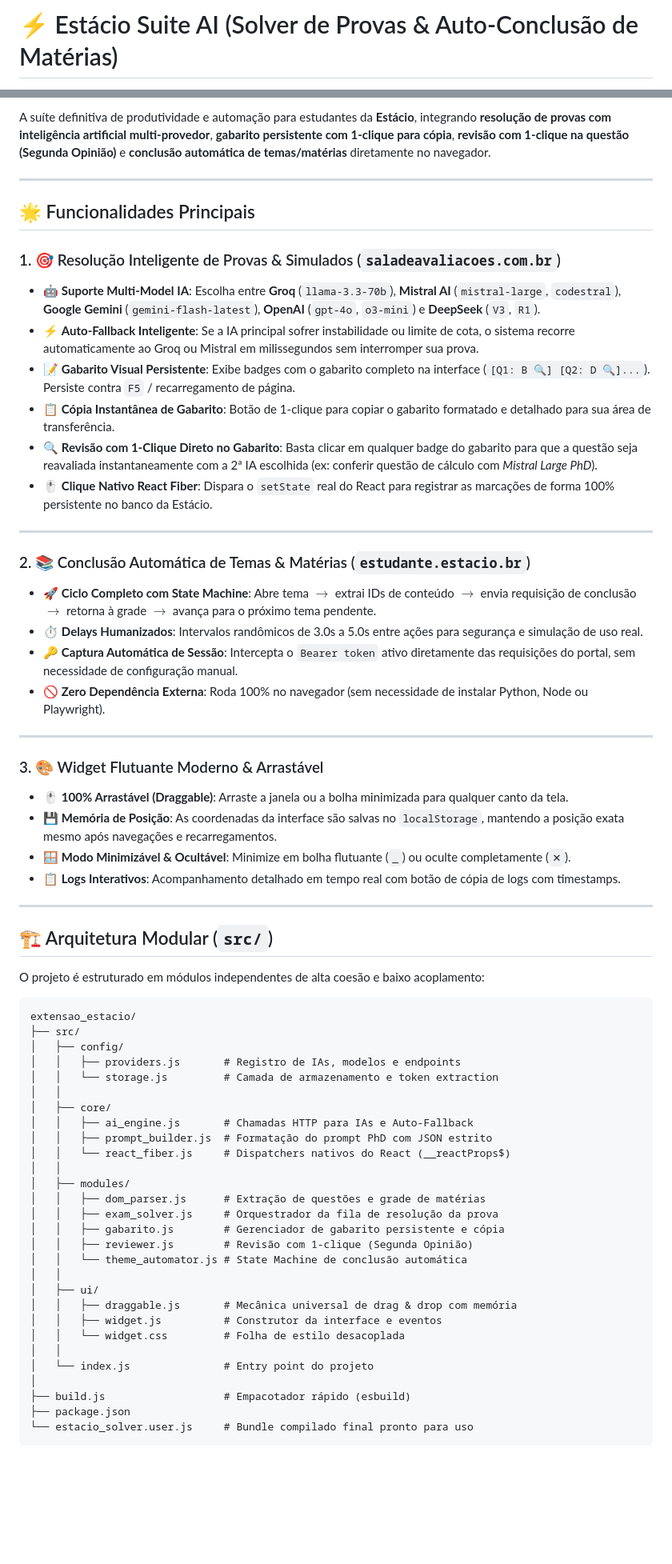
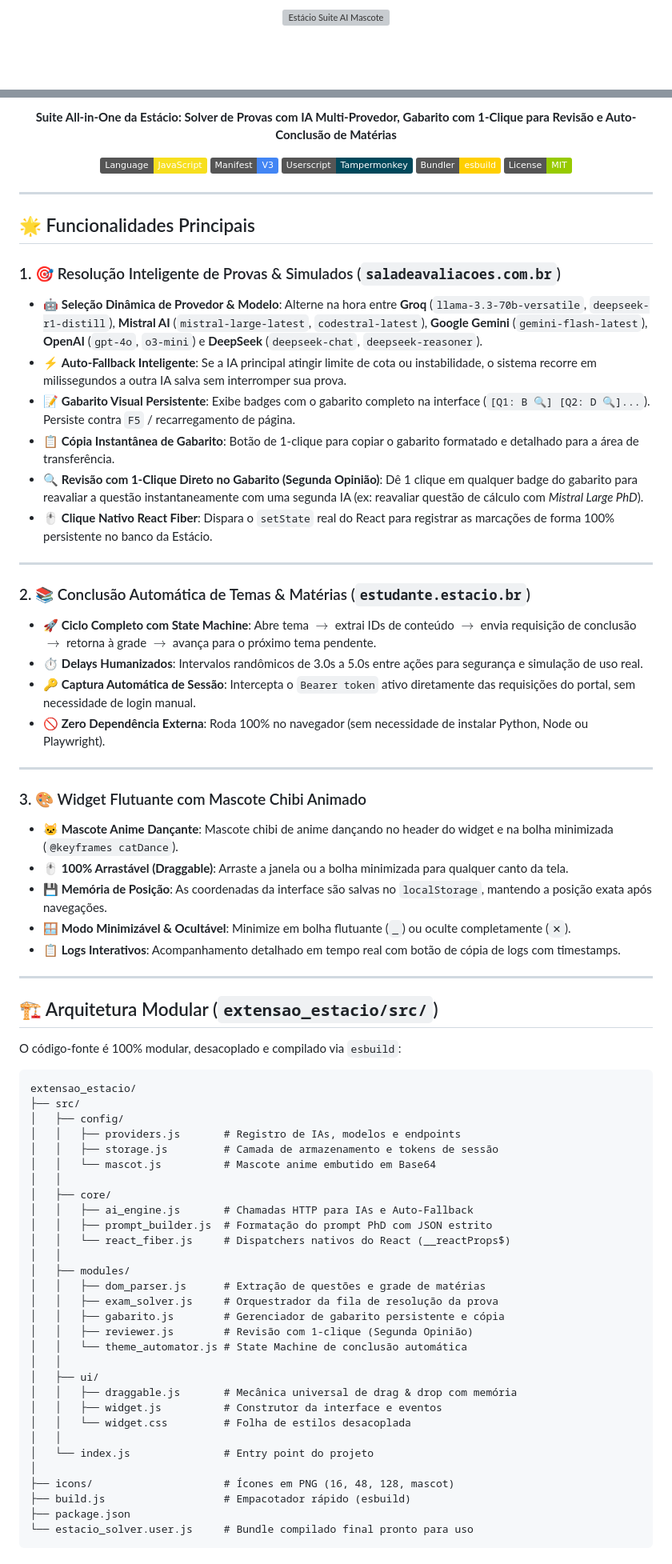
Before and after one commit to m3coder/estragacio, a Markdown page: README.md, 2 parts joined by grey strips. Shown at 80% size. Drawn GitHub-style; badges without logos; blank space fills up the shorter version; grey boxes are pictures that could not be loaded.

````diff
--- a/README.md
+++ b/README.md
@@ -1,2 +1,4 @@
-# ⚡ Estácio Suite AI (Solver de Provas & Auto-Conclusão de Matérias)
+<p align="center">
+  <img src="extensao_estacio/icons/cat_mascot.png" width="140" alt="Estácio Suite AI Mascote" style="border-radius: 50%; box-shadow: 0 0 20px rgba(96, 165, 250, 0.6);" />
+</p>
 
@@ -8,16 +6,26 @@
 
-A suíte definitiva de produtividade e automação para estudantes da **Estácio**, integrando **resolução de provas com inteligência artificial multi-provedor**, **gabarito persistente com 1-clique para cópia**, **revisão com 1-clique na questão (Segunda Opinião)** e **conclusão automática de temas/matérias** diretamente no navegador.
+<p align="center">
+  <b>Suite All-in-One da Estácio: Solver de Provas com IA Multi-Provedor, Gabarito com 1-Clique para Revisão e Auto-Conclusão de Matérias</b>
+</p>
+
+<p align="center">
+  <a href="https://developer.mozilla.org/pt-BR/docs/Web/JavaScript"><img src="https://img.shields.io/badge/Language-JavaScript-F7DF1E?logo=javascript&logoColor=black" alt="JavaScript"></a>
+  <a href="https://developer.chrome.com/docs/extensions/mv3/"><img src="https://img.shields.io/badge/Manifest-V3-4285F4?logo=googlechrome&logoColor=white" alt="Manifest V3"></a>
+  <a href="https://www.tampermonkey.net/"><img src="https://img.shields.io/badge/Userscript-Tampermonkey-00485B?logo=tampermonkey&logoColor=white" alt="Tampermonkey"></a>
+  <a href="https://esbuild.github.io/"><img src="https://img.shields.io/badge/Bundler-esbuild-FFCF00?logo=esbuild&logoColor=black" alt="esbuild"></a>
+  <a href="LICENSE"><img src="https://img.shields.io/badge/License-MIT-green.svg" alt="License MIT"></a>
+</p>
 
 ---
 
 ## 🌟 Funcionalidades Principais
 
 ### 1. 🎯 Resolução Inteligente de Provas & Simulados (`saladeavaliacoes.com.br`)
-- 🤖 **Suporte Multi-Model IA**: Escolha entre **Groq** (`llama-3.3-70b`), **Mistral AI** (`mistral-large`, `codestral`), **Google Gemini** (`gemini-flash-latest`), **OpenAI** (`gpt-4o`, `o3-mini`) e **DeepSeek** (`V3`, `R1`).
-- ⚡ **Auto-Fallback Inteligente**: Se a IA principal sofrer instabilidade ou limite de cota, o sistema recorre automaticamente ao Groq ou Mistral em milissegundos sem interromper sua prova.
+- 🤖 **Seleção Dinâmica de Provedor & Modelo**: Alterne na hora entre **Groq** (`llama-3.3-70b-versatile`, `deepseek-r1-distill`), **Mistral AI** (`mistral-large-latest`, `codestral-latest`), **Google Gemini** (`gemini-flash-latest`), **OpenAI** (`gpt-4o`, `o3-mini`) e **DeepSeek** (`deepseek-chat`, `deepseek-reasoner`).
+- ⚡ **Auto-Fallback Inteligente**: Se a IA principal atingir limite de cota ou instabilidade, o sistema recorre em milissegundos a outra IA salva sem interromper sua prova.
 - 📝 **Gabarito Visual Persistente**: Exibe badges com o gabarito completo na interface (`[Q1: B 🔍] [Q2: D 🔍]...`). Persiste contra `F5` / recarregamento de página.
-- 📋 **Cópia Instantânea de Gabarito**: Botão de 1-clique para copiar o gabarito formatado e detalhado para sua área de transferência.
-- 🔍 **Revisão com 1-Clique Direto no Gabarito**: Basta clicar em qualquer badge do gabarito para que a questão seja reavaliada instantaneamente com a 2ª IA escolhida (ex: conferir questão de cálculo com *Mistral Large PhD*).
+- 📋 **Cópia Instantânea de Gabarito**: Botão de 1-clique para copiar o gabarito formatado e detalhado para a área de transferência.
+- 🔍 **Revisão com 1-Clique Direto no Gabarito (Segunda Opinião)**: Dê 1 clique em qualquer badge do gabarito para reavaliar a questão instantaneamente com uma segunda IA (ex: reavaliar questão de cálculo com *Mistral Large PhD*).
 - 🖱️ **Clique Nativo React Fiber**: Dispara o `setState` real do React para registrar as marcações de forma 100% persistente no banco da Estácio.
 
 ---
@@ -25,29 +33,31 @@ A suíte definitiva de produtividade e automação para estudantes da **Estácio
 ### 2. 📚 Conclusão Automática de Temas & Matérias (`estudante.estacio.br`)
 - 🚀 **Ciclo Completo com State Machine**: Abre tema $\rightarrow$ extrai IDs de conteúdo $\rightarrow$ envia requisição de conclusão $\rightarrow$ retorna à grade $\rightarrow$ avança para o próximo tema pendente.
 - ⏱️ **Delays Humanizados**: Intervalos randômicos de 3.0s a 5.0s entre ações para segurança e simulação de uso real.
-- 🔑 **Captura Automática de Sessão**: Intercepta o `Bearer token` ativo diretamente das requisições do portal, sem necessidade de configuração manual.
+- 🔑 **Captura Automática de Sessão**: Intercepta o `Bearer token` ativo diretamente das requisições do portal, sem necessidade de login manual.
 - 🚫 **Zero Dependência Externa**: Roda 100% no navegador (sem necessidade de instalar Python, Node ou Playwright).
 
 ---
 
-### 3. 🎨 Widget Flutuante Moderno & Arrastável
+### 3. 🎨 Widget Flutuante com Mascote Chibi Animado
+- 🐱 **Mascote Anime Dançante**: Mascote chibi de anime dançando no header do widget e na bolha minimizada (`@keyframes catDance`).
 - 🖱️ **100% Arrastável (Draggable)**: Arraste a janela ou a bolha minimizada para qualquer canto da tela.
-- 💾 **Memória de Posição**: As coordenadas da interface são salvas no `localStorage`, mantendo a posição exata mesmo após navegações e recarregamentos.
+- 💾 **Memória de Posição**: As coordenadas da interface são salvas no `localStorage`, mantendo a posição exata após navegações.
 - 🪟 **Modo Minimizável & Ocultável**: Minimize em bolha flutuante (`_`) ou oculte completamente (`✕`).
 - 📋 **Logs Interativos**: Acompanhamento detalhado em tempo real com botão de cópia de logs com timestamps.
 
 ---
 
-## 🏗️ Arquitetura Modular (`src/`)
+## 🏗️ Arquitetura Modular (`extensao_estacio/src/`)
 
-O projeto é estruturado em módulos independentes de alta coesão e baixo acoplamento:
+O código-fonte é 100% modular, desacoplado e compilado via `esbuild`:
 
 ```text
 extensao_estacio/
 ├── src/
 │   ├── config/
 │   │   ├── providers.js       # Registro de IAs, modelos e endpoints
-│   │   └── storage.js         # Camada de armazenamento e token extraction
+│   │   ├── storage.js         # Camada de armazenamento e tokens de sessão
+│   │   └── mascot.js          # Mascote anime embutido em Base64
 │   │
 │   ├── core/
 │   │   ├── ai_engine.js       # Chamadas HTTP para IAs e Auto-Fallback
@@ -64,10 +74,11 @@ extensao_estacio/
 │   ├── ui/
 │   │   ├── draggable.js       # Mecânica universal de drag & drop com memória
 │   │   ├── widget.js          # Construtor da interface e eventos
-│   │   └── widget.css         # Folha de estilo desacoplada
+│   │   └── widget.css         # Folha de estilos desacoplada
 │   │
 │   └── index.js               # Entry point do projeto
 │
+├── icons/                     # Ícones em PNG (16, 48, 128, mascot)
 ├── build.js                   # Empacotador rápido (esbuild)
 ├── package.json
 └── estacio_solver.user.js     # Bundle compilado final pronto para uso
````
Also changed, not shown: other parts of README.md (+14 -20 lines), extensao_estacio/README.md (+73 -69 lines).
